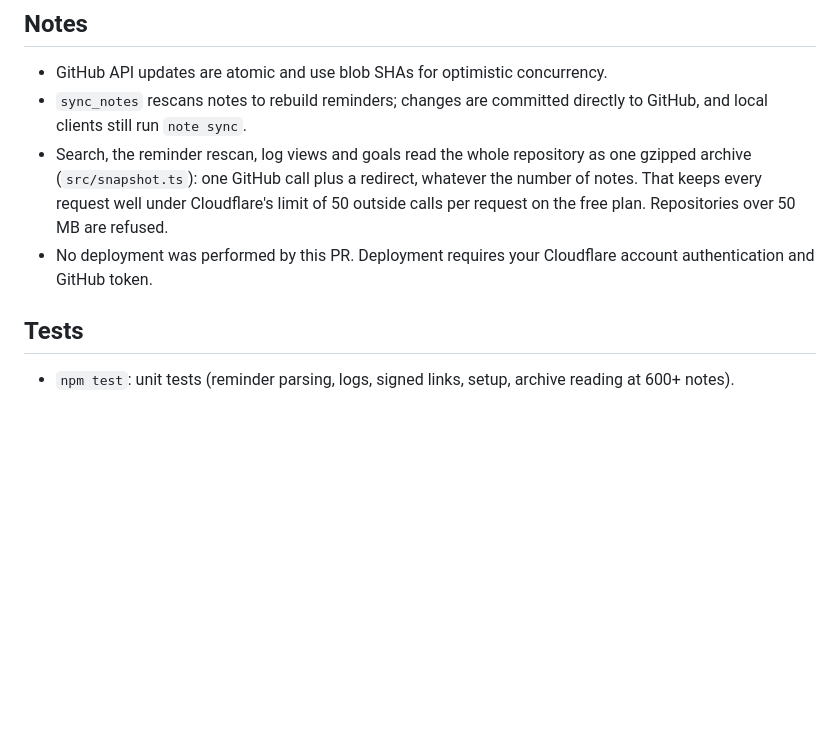
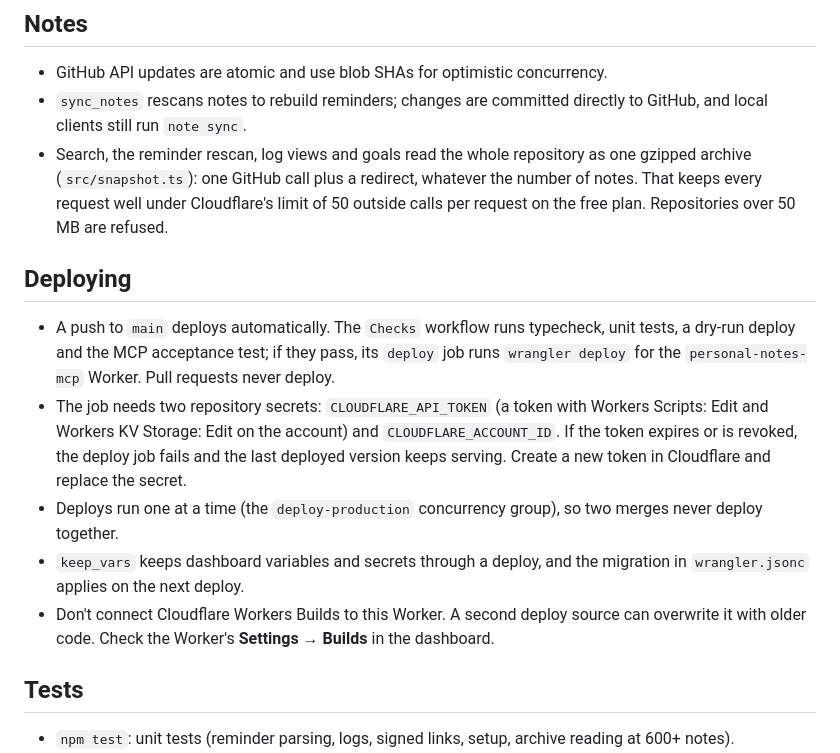
Before and after one commit to lastnamehurt/notes-server, a Markdown page: TECHNICAL.md, the part around the change. Rendered like a GitHub page; blank space fills up the shorter version.

Commit message:
Document the deploy pipeline and drop the stale no-deploy note
Merges to main deploy through the Checks workflow. Records the secrets,
the token scope, the concurrency group and the Workers Builds warning.

Co-Authored-By: Claude Haiku 5.5 <noreply@anthropic.com>

```diff
--- a/TECHNICAL.md
+++ b/TECHNICAL.md
@@ -93,7 +93,14 @@ Never deploy without both secrets. Protect the bearer token like a password. For
 - GitHub API updates are atomic and use blob SHAs for optimistic concurrency.
 - `sync_notes` rescans notes to rebuild reminders; changes are committed directly to GitHub, and local clients still run `note sync`.
 - Search, the reminder rescan, log views and goals read the whole repository as one gzipped archive (`src/snapshot.ts`): one GitHub call plus a redirect, whatever the number of notes. That keeps every request well under Cloudflare's limit of 50 outside calls per request on the free plan. Repositories over 50 MB are refused.
-- No deployment was performed by this PR. Deployment requires your Cloudflare account authentication and GitHub token.
+
+## Deploying
+
+- A push to `main` deploys automatically. The `Checks` workflow runs typecheck, unit tests, a dry-run deploy and the MCP acceptance test; if they pass, its `deploy` job runs `wrangler deploy` for the `personal-notes-mcp` Worker. Pull requests never deploy.
+- The job needs two repository secrets: `CLOUDFLARE_API_TOKEN` (a token with Workers Scripts: Edit and Workers KV Storage: Edit on the account) and `CLOUDFLARE_ACCOUNT_ID`. If the token expires or is revoked, the deploy job fails and the last deployed version keeps serving. Create a new token in Cloudflare and replace the secret.
+- Deploys run one at a time (the `deploy-production` concurrency group), so two merges never deploy together.
+- `keep_vars` keeps dashboard variables and secrets through a deploy, and the migration in `wrangler.jsonc` applies on the next deploy.
+- Don't connect Cloudflare Workers Builds to this Worker. A second deploy source can overwrite it with older code. Check the Worker's **Settings → Builds** in the dashboard.
 
 ## Tests
 
```
